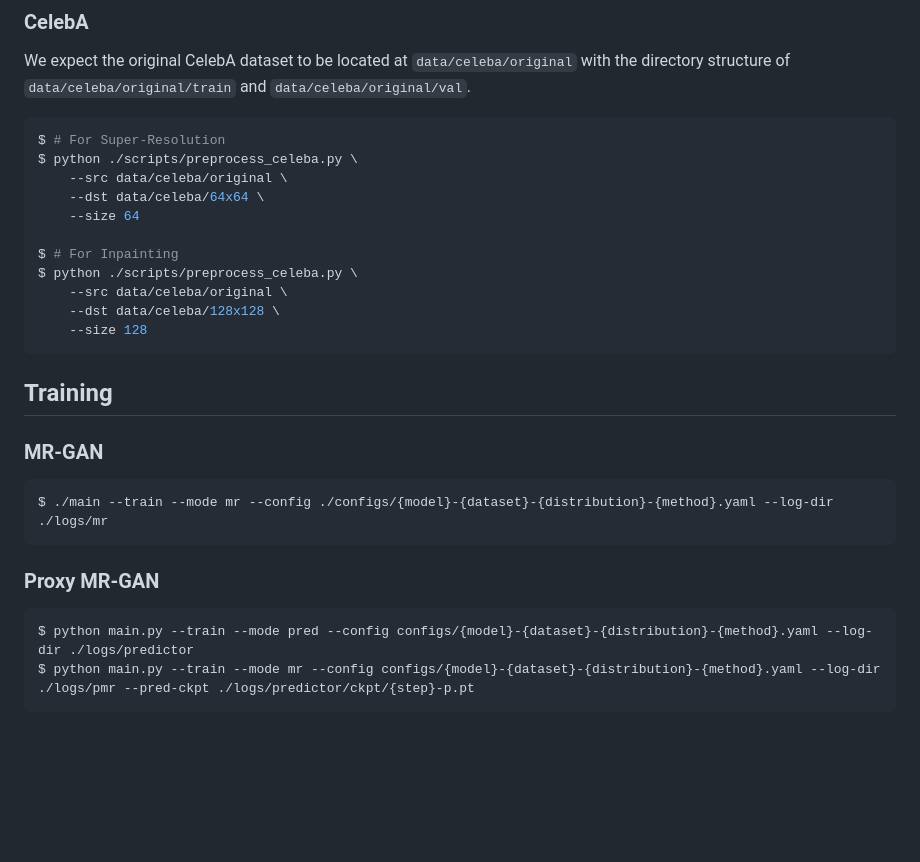
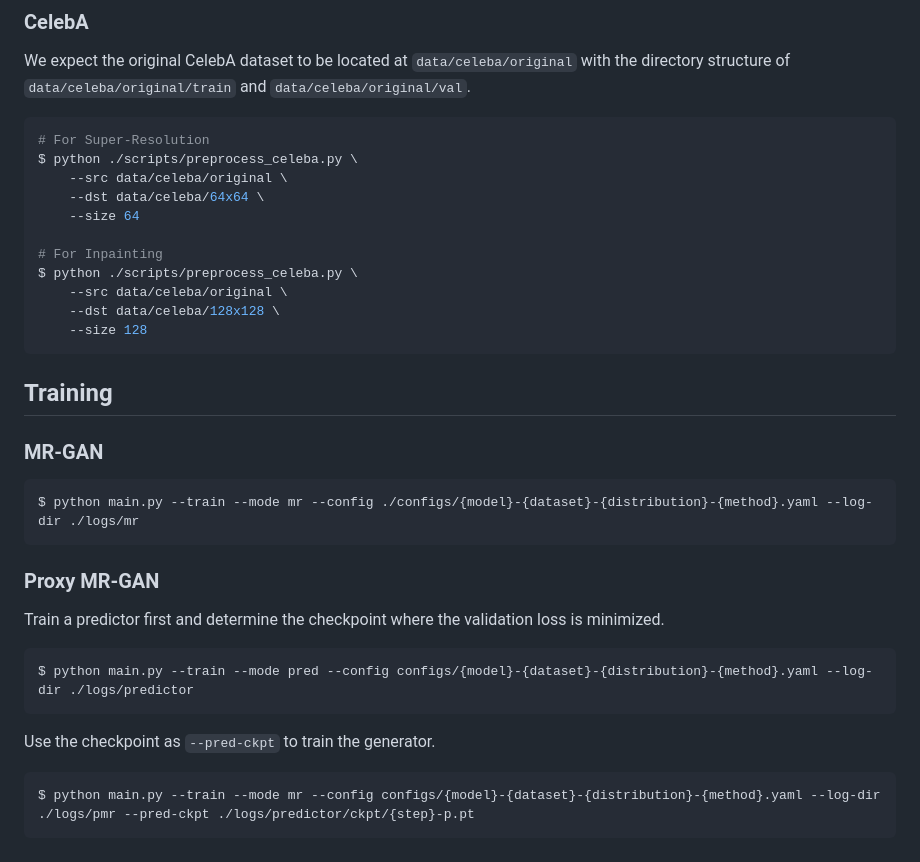
Before and after one commit to soochan-lee/MR-GAN, a Markdown page: README.md, the part around one of its changes. Rendered like a GitHub page; blank space fills up the shorter version.

````diff
--- a/README.md
+++ b/README.md
@@ -56,13 +63,13 @@ $ python ./scripts/preprocess_pix2pix_data.py \
 ### CelebA
 We expect the original CelebA dataset to be located at `data/celeba/original` with the directory structure of `data/celeba/original/train` and `data/celeba/original/val`.
 ```bash
-$ # For Super-Resolution
+# For Super-Resolution
 $ python ./scripts/preprocess_celeba.py \
     --src data/celeba/original \
     --dst data/celeba/64x64 \
     --size 64
 
-$ # For Inpainting
+# For Inpainting
 $ python ./scripts/preprocess_celeba.py \
     --src data/celeba/original \
     --dst data/celeba/128x128 \
@@ -75,12 +82,16 @@ $ python ./scripts/preprocess_celeba.py \
 
 ### MR-GAN
 ```bash
-$ ./main --train --mode mr --config ./configs/{model}-{dataset}-{distribution}-{method}.yaml --log-dir ./logs/mr
+$ python main.py --train --mode mr --config ./configs/{model}-{dataset}-{distribution}-{method}.yaml --log-dir ./logs/mr
 ```
 
 ### Proxy MR-GAN
+Train a predictor first and determine the checkpoint where the validation loss is minimized.
 ```bash
 $ python main.py --train --mode pred --config configs/{model}-{dataset}-{distribution}-{method}.yaml --log-dir ./logs/predictor
+```
+Use the checkpoint as `--pred-ckpt` to train the generator.
+```bash
 $ python main.py --train --mode mr --config configs/{model}-{dataset}-{distribution}-{method}.yaml --log-dir ./logs/pmr --pred-ckpt ./logs/predictor/ckpt/{step}-p.pt
 ```
 
````
Also changed, not shown: other parts of README.md (+9 -2 lines), arts/architecture.png (deleted), arts/mismatch.jpg (added), arts/model.jpg (added), arts/multiple_tasks.jpg (added).
